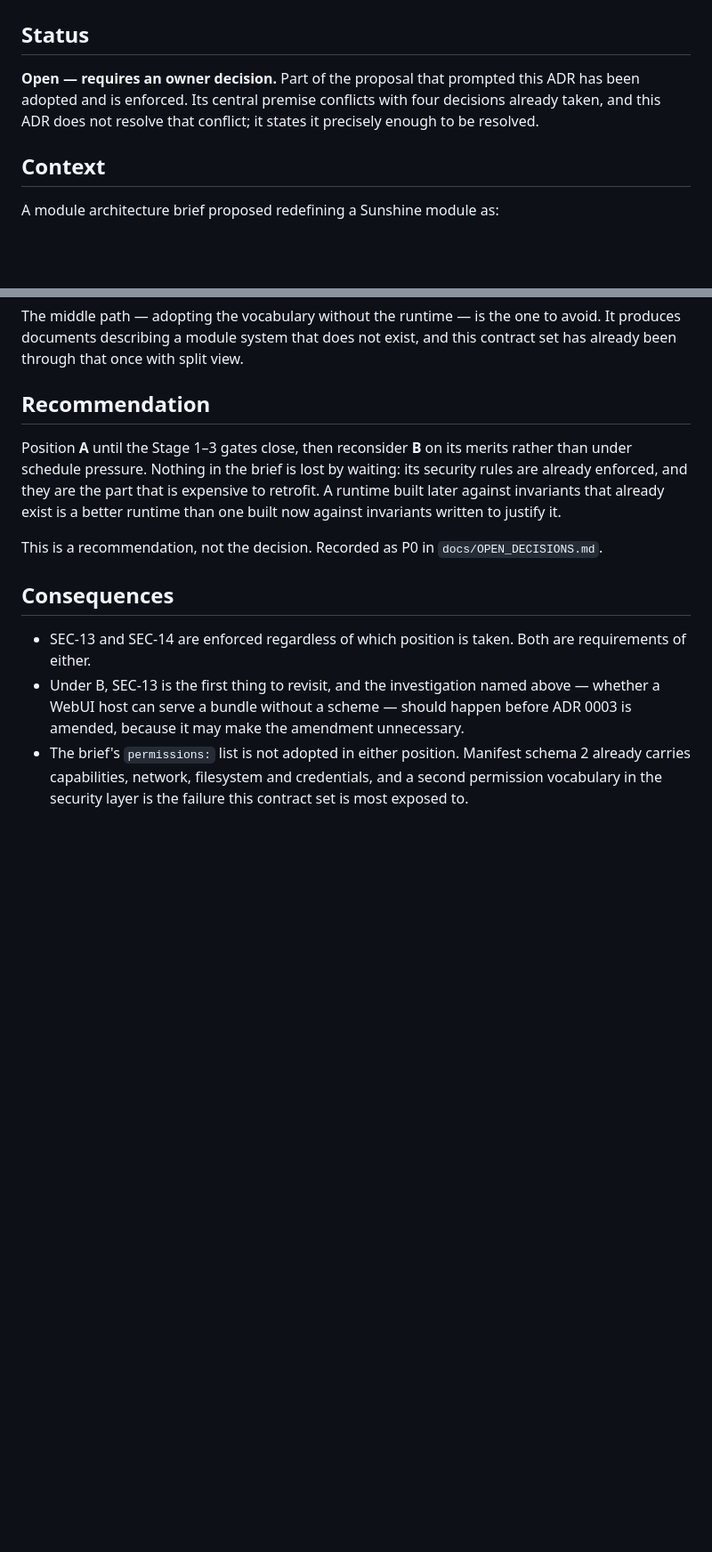
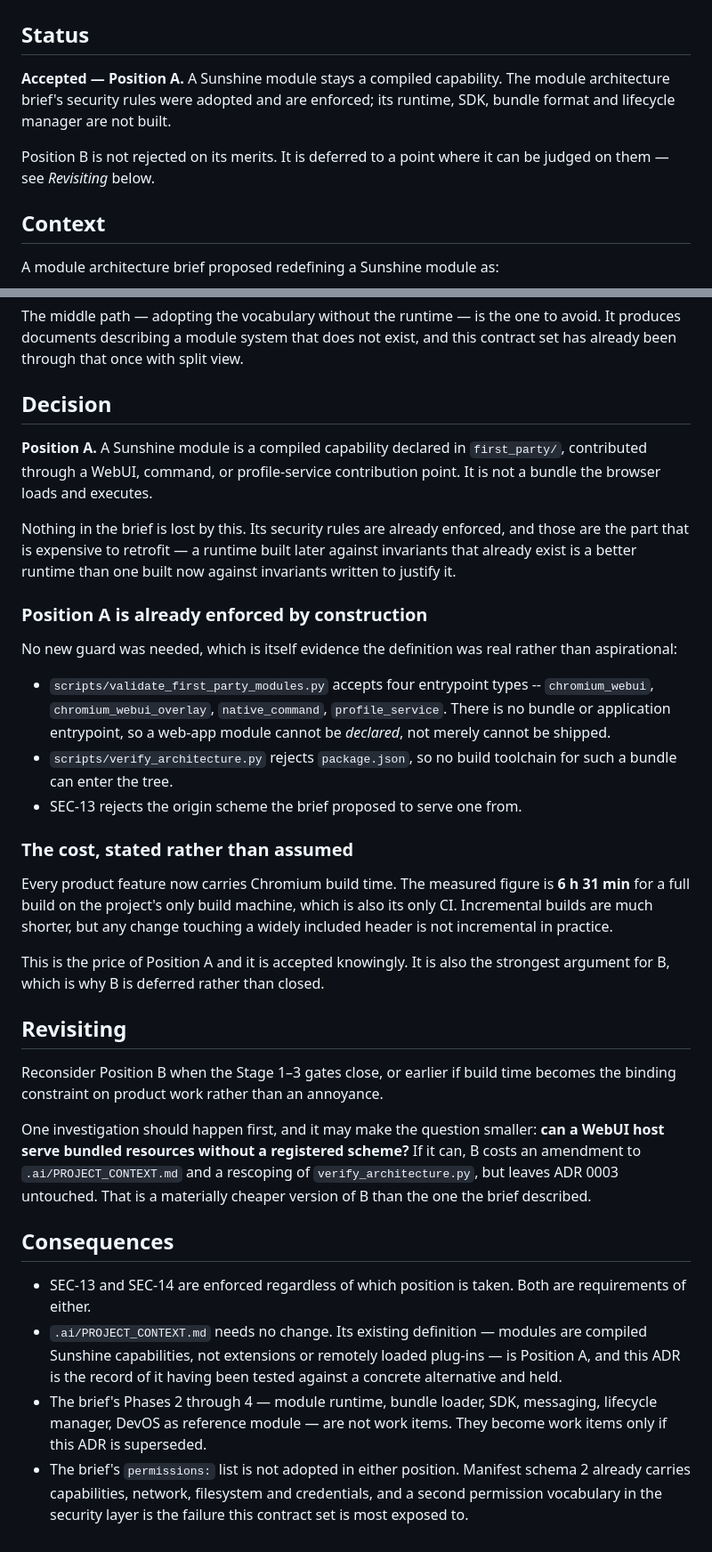
Before and after one commit to linjingzhu/sunshine, a Markdown page: docs/decisions/0006-module-execution-model.md, 2 parts joined by grey strips. Shown at 89% size. GitHub-like rendering; blank space fills up the shorter version.

Commit message:
Settle ADR 0006 at Position A: a module is a compiled capability
Owner decision. A Sunshine module stays a compiled capability declared in
first_party/ and contributed through a WebUI, command, or profile-service
contribution point. It is not a bundle the browser loads and executes.

No new guard was needed, which is itself evidence the definition was real
rather than aspirational. validate_first_party_modules.py accepts four
entrypoint types and none of them is a bundle or an application, so a
web-app module cannot be declared -- not merely cannot be shipped.
verify_architecture.py already rejects package.json, so no build toolchain
for one can enter the tree. SEC-13 already rejects the origin scheme the
brief proposed to serve one from.

The cost is recorded rather than assumed: every product feature now carries
Chromium build time, measured at 6 h 31 min for a full build on the only
build machine, which is also the only CI. That is the price of this
position, accepted knowingly, and it is also the strongest argument for the
alternative -- which is why the alternative is deferred rather than closed.

Position B is not rejected on its merits. Revisit it when the Stage 1-3
gates close, or earlier if build time becomes the binding constraint on
product work rather than an annoyance. One investigation should come first
and may shrink the question: whether a WebUI host can serve bundled
resources without a registered scheme. If it can, B leaves ADR 0003
untouched and costs materially less than the brief described.

The brief's Phases 2 through 4 -- module runtime, bundle loader, SDK,
messaging, lifecycle manager, DevOS as reference module -- are not work
items. They become work items only if this ADR is superseded.

.ai/PROJECT_CONTEXT.md needs no change. Its existing definition is Position
A, and this ADR is the record of it having been tested against a concrete
alternative and held.

271 tests pass.

Co-Authored-By: Claude <noreply@anthropic.com>
Claude-Session: https://claude.ai/code/session_01QbHpDKH3oz5shMAqJWRUtG

```diff
--- a/docs/decisions/0006-module-execution-model.md
+++ b/docs/decisions/0006-module-execution-model.md
@@ -2,10 +2,12 @@
 
 ## Status
 
-**Open — requires an owner decision.** Part of the proposal that prompted this
-ADR has been adopted and is enforced. Its central premise conflicts with four
-decisions already taken, and this ADR does not resolve that conflict; it states
-it precisely enough to be resolved.
+**Accepted — Position A.** A Sunshine module stays a compiled capability. The
+module architecture brief's security rules were adopted and are enforced; its
+runtime, SDK, bundle format and lifecycle manager are not built.
+
+Position B is not rejected on its merits. It is deferred to a point where it can
+be judged on them — see *Revisiting* below.
 
 ## Context
 
@@ -113,26 +115,62 @@ The middle path — adopting the vocabulary without the runtime — is the one t
 avoid. It produces documents describing a module system that does not exist,
 and this contract set has already been through that once with split view.
 
-## Recommendation
+## Decision
 
-Position **A** until the Stage 1–3 gates close, then reconsider **B** on its
-merits rather than under schedule pressure. Nothing in the brief is lost by
-waiting: its security rules are already enforced, and they are the part that is
-expensive to retrofit. A runtime built later against invariants that already
-exist is a better runtime than one built now against invariants written to
-justify it.
+**Position A.** A Sunshine module is a compiled capability declared in
+`first_party/`, contributed through a WebUI, command, or profile-service
+contribution point. It is not a bundle the browser loads and executes.
 
-This is a recommendation, not the decision. Recorded as P0 in
-`docs/OPEN_DECISIONS.md`.
+Nothing in the brief is lost by this. Its security rules are already enforced,
+and those are the part that is expensive to retrofit — a runtime built later
+against invariants that already exist is a better runtime than one built now
+against invariants written to justify it.
+
+### Position A is already enforced by construction
+
+No new guard was needed, which is itself evidence the definition was real rather
+than aspirational:
+
+- `scripts/validate_first_party_modules.py` accepts four entrypoint types --
+  `chromium_webui`, `chromium_webui_overlay`, `native_command`,
+  `profile_service`. There is no bundle or application entrypoint, so a
+  web-app module cannot be *declared*, not merely cannot be shipped.
+- `scripts/verify_architecture.py` rejects `package.json`, so no build
+  toolchain for such a bundle can enter the tree.
+- SEC-13 rejects the origin scheme the brief proposed to serve one from.
+
+### The cost, stated rather than assumed
+
+Every product feature now carries Chromium build time. The measured figure is
+**6 h 31 min** for a full build on the project's only build machine, which is
+also its only CI. Incremental builds are much shorter, but any change touching a
+widely included header is not incremental in practice.
+
+This is the price of Position A and it is accepted knowingly. It is also the
+strongest argument for B, which is why B is deferred rather than closed.
+
+## Revisiting
+
+Reconsider Position B when the Stage 1–3 gates close, or earlier if build time
+becomes the binding constraint on product work rather than an annoyance.
+
+One investigation should happen first, and it may make the question smaller:
+**can a WebUI host serve bundled resources without a registered scheme?** If it
+can, B costs an amendment to `.ai/PROJECT_CONTEXT.md` and a rescoping of
+`verify_architecture.py`, but leaves ADR 0003 untouched. That is a materially
+cheaper version of B than the one the brief described.
 
 ## Consequences
 
 - SEC-13 and SEC-14 are enforced regardless of which position is taken. Both are
   requirements of either.
-- Under B, SEC-13 is the first thing to revisit, and the investigation named
-  above — whether a WebUI host can serve a bundle without a scheme — should
-  happen before ADR 0003 is amended, because it may make the amendment
-  unnecessary.
+- `.ai/PROJECT_CONTEXT.md` needs no change. Its existing definition — modules are
+  compiled Sunshine capabilities, not extensions or remotely loaded plug-ins —
+  is Position A, and this ADR is the record of it having been tested against a
+  concrete alternative and held.
+- The brief's Phases 2 through 4 — module runtime, bundle loader, SDK,
+  messaging, lifecycle manager, DevOS as reference module — are not work items.
+  They become work items only if this ADR is superseded.
 - The brief's `permissions:` list is not adopted in either position. Manifest
   schema 2 already carries capabilities, network, filesystem and credentials,
   and a second permission vocabulary in the security layer is the failure this
```
Also changed, not shown: docs/OPEN_DECISIONS.md (+1 -1 lines).
